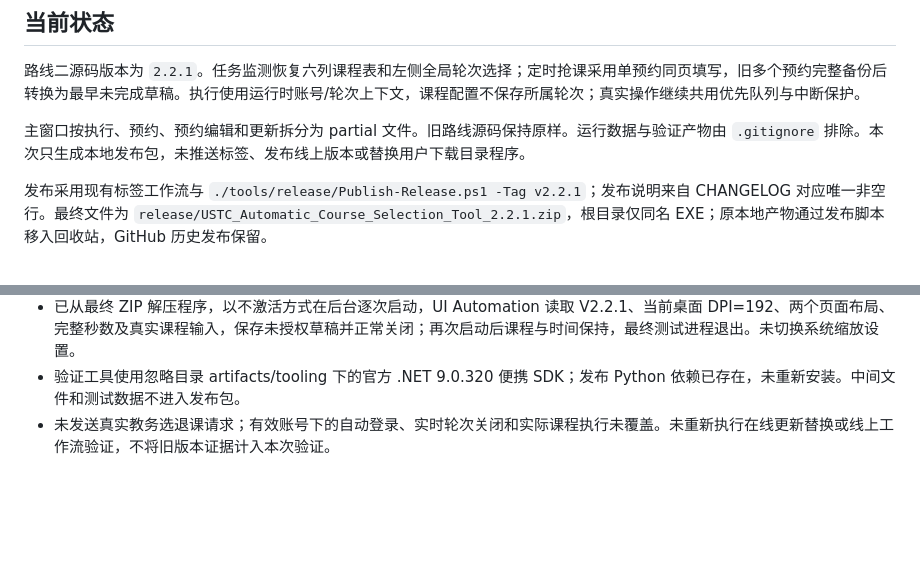
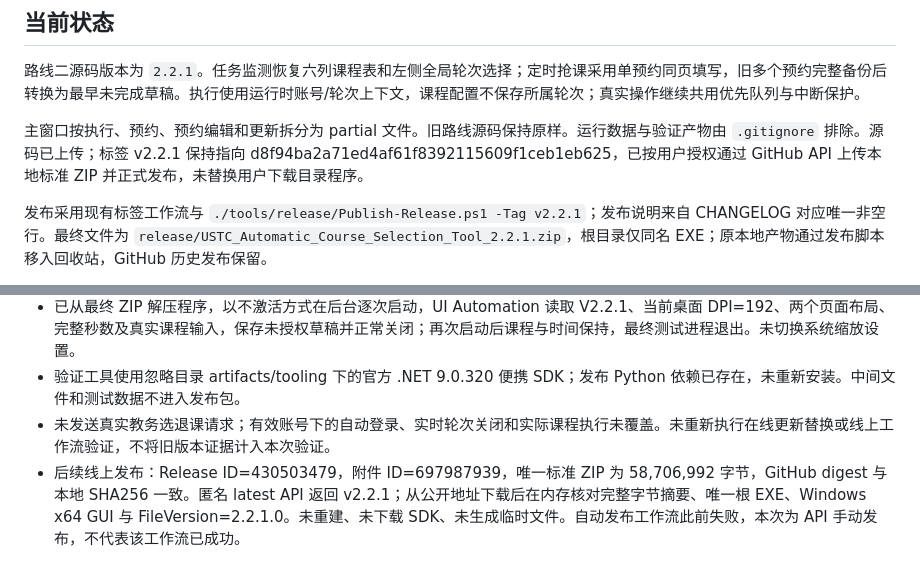
Before and after one commit to TwinJades/USTC_Automatic_Course_Selection_Tool, a Markdown page: docs/development/ROUTE2_HANDOFF.md, 2 parts joined by grey strips. Drawn GitHub-style; blank space fills up the shorter version.

Commit message:
记录 2.2.1 正式发布与附件验证结果

```diff
--- a/docs/development/ROUTE2_HANDOFF.md
+++ b/docs/development/ROUTE2_HANDOFF.md
@@ -14,7 +14,7 @@
 
 路线二源码版本为 `2.2.1`。任务监测恢复六列课程表和左侧全局轮次选择；定时抢课采用单预约同页填写，旧多个预约完整备份后转换为最早未完成草稿。执行使用运行时账号/轮次上下文，课程配置不保存所属轮次；真实操作继续共用优先队列与中断保护。
 
-主窗口按执行、预约、预约编辑和更新拆分为 partial 文件。旧路线源码保持原样。运行数据与验证产物由 `.gitignore` 排除。本次只生成本地发布包，未推送标签、发布线上版本或替换用户下载目录程序。
+主窗口按执行、预约、预约编辑和更新拆分为 partial 文件。旧路线源码保持原样。运行数据与验证产物由 `.gitignore` 排除。源码已上传；标签 v2.2.1 保持指向 d8f94ba2a71ed4af61f8392115609f1ceb1eb625，已按用户授权通过 GitHub API 上传本地标准 ZIP 并正式发布，未替换用户下载目录程序。
 
 发布采用现有标签工作流与 `./tools/release/Publish-Release.ps1 -Tag v2.2.1`；发布说明来自 CHANGELOG 对应唯一非空行。最终文件为 `release/USTC_Automatic_Course_Selection_Tool_2.2.1.zip`，根目录仅同名 EXE；原本地产物通过发布脚本移入回收站，GitHub 历史发布保留。
 
@@ -33,3 +33,4 @@ GitHub Pages 已通过真实管理员权限删除站点及 `main:/docs` 发布
 - 已从最终 ZIP 解压程序，以不激活方式在后台逐次启动，UI Automation 读取 V2.2.1、当前桌面 DPI=192、两个页面布局、完整秒数及真实课程输入，保存未授权草稿并正常关闭；再次启动后课程与时间保持，最终测试进程退出。未切换系统缩放设置。
 - 验证工具使用忽略目录 artifacts/tooling 下的官方 .NET 9.0.320 便携 SDK；发布 Python 依赖已存在，未重新安装。中间文件和测试数据不进入发布包。
 - 未发送真实教务选退课请求；有效账号下的自动登录、实时轮次关闭和实际课程执行未覆盖。未重新执行在线更新替换或线上工作流验证，不将旧版本证据计入本次验证。
+- 后续线上发布：Release ID=430503479，附件 ID=697987939，唯一标准 ZIP 为 58,706,992 字节，GitHub digest 与本地 SHA256 一致。匿名 latest API 返回 v2.2.1；从公开地址下载后在内存核对完整字节摘要、唯一根 EXE、Windows x64 GUI 与 FileVersion=2.2.1.0。未重建、未下载 SDK、未生成临时文件。自动发布工作流此前失败，本次为 API 手动发布，不代表该工作流已成功。
```
